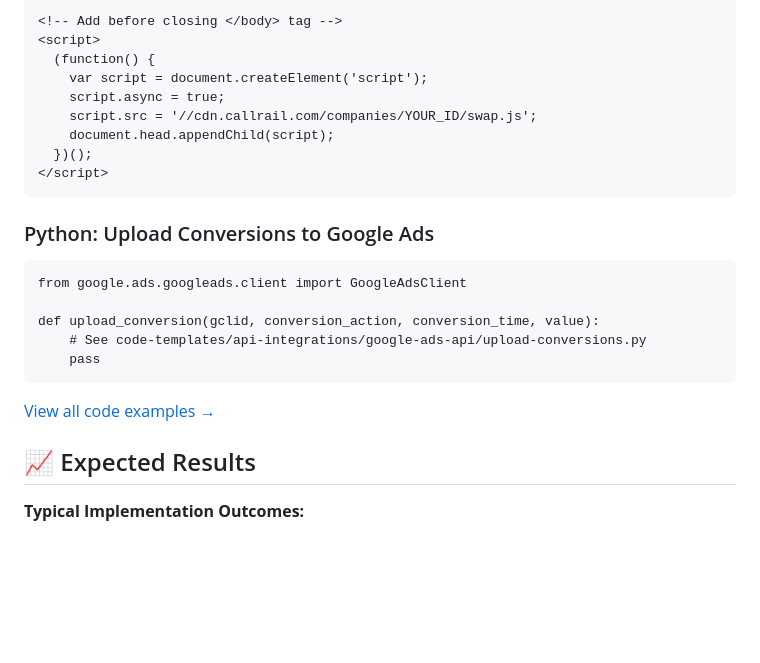
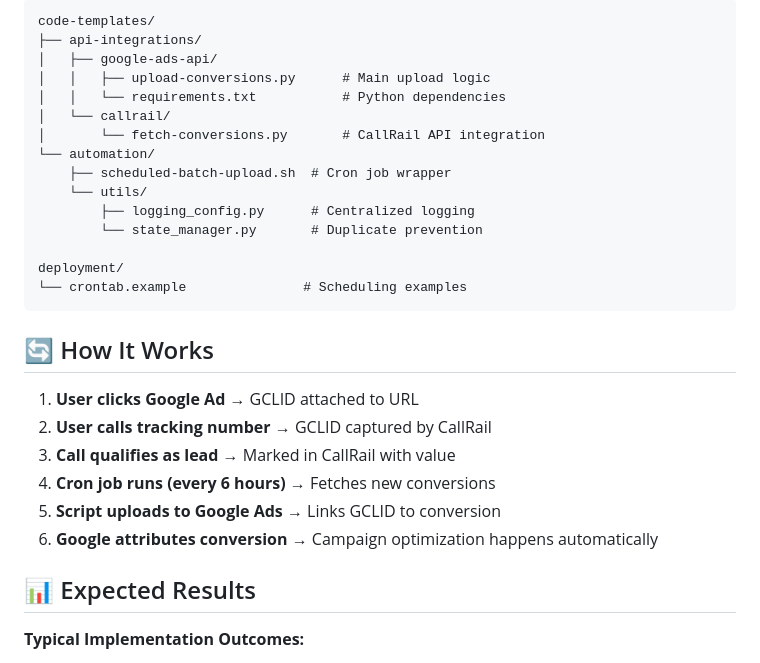
Before and after one commit to stiigg/google-ads-call-tracking-implementation, a Markdown page: README.md, the part around the change printed below. Rendered like a GitHub page; blank space fills up the shorter version.

````diff
--- a/README.md
+++ b/README.md
@@ -55,29 +93,32 @@ Complete implementation guide for tracking phone calls from Google Ads through t
 
 ```
-<!-- Add before closing </body> tag -->
-<script>
-  (function() {
-    var script = document.createElement('script');
-    script.async = true;
-    script.src = '//cdn.callrail.com/companies/YOUR_ID/swap.js';
-    document.head.appendChild(script);
-  })();
-</script>
+code-templates/
+├── api-integrations/
+│   ├── google-ads-api/
+│   │   ├── upload-conversions.py      # Main upload logic
+│   │   └── requirements.txt           # Python dependencies
+│   └── callrail/
+│       └── fetch-conversions.py       # CallRail API integration
+└── automation/
+    ├── scheduled-batch-upload.sh  # Cron job wrapper
+    └── utils/
+        ├── logging_config.py      # Centralized logging
+        └── state_manager.py       # Duplicate prevention
+
+deployment/
+└── crontab.example               # Scheduling examples
 ```
 
-### Python: Upload Conversions to Google Ads
+## 🔄 How It Works
 
-```
-from google.ads.googleads.client import GoogleAdsClient
+1. **User clicks Google Ad** → GCLID attached to URL
+2. **User calls tracking number** → GCLID captured by CallRail
+3. **Call qualifies as lead** → Marked in CallRail with value
+4. **Cron job runs (every 6 hours)** → Fetches new conversions
+5. **Script uploads to Google Ads** → Links GCLID to conversion
+6. **Google attributes conversion** → Campaign optimization happens automatically
 
-def upload_conversion(gclid, conversion_action, conversion_time, value):
-    # See code-templates/api-integrations/google-ads-api/upload-conversions.py
-    pass
-```
-
-[View all code examples →](code-templates/)
-
-## 📈 Expected Results
+## 📊 Expected Results
 
 **Typical Implementation Outcomes:**
 - Week 1-2: System fully operational, initial data flowing
````
Also changed, not shown: other parts of README.md (+79 -13 lines).
